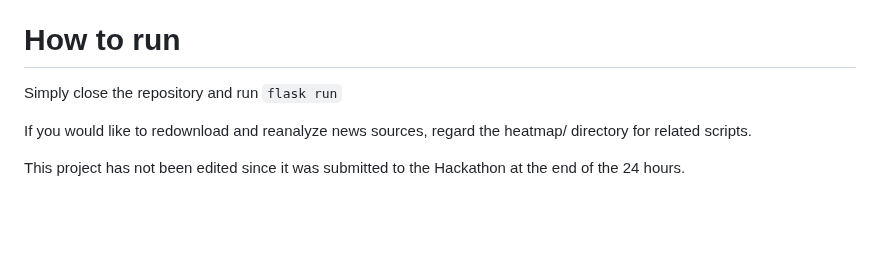
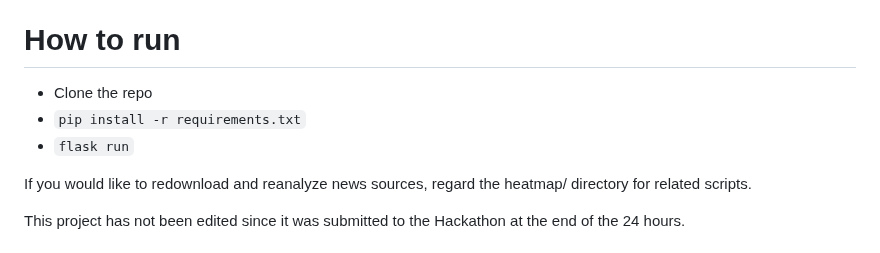
Before and after one commit to krpaul/ColoursOfTheWorld, a Markdown page: README.md, the part around the change. GitHub-like rendering; blank space fills up the shorter version.

```diff
--- a/README.md
+++ b/README.md
@@ -27,7 +27,9 @@ We are proud of being able to produce a globe with the heat map that implements
 3D modelling on the web browser is a lot harder than it needs to be :/ Sentiment analysis has a long way to go. There is an upper limit for caffeine saturation in the human body
 
 # How to run
-Simply close the repository and run `flask run`
+- Clone the repo
+- `pip install -r requirements.txt`
+- `flask run`
 
 If you would like to redownload and reanalyze news sources, regard the heatmap/ directory for related scripts.
 
```
